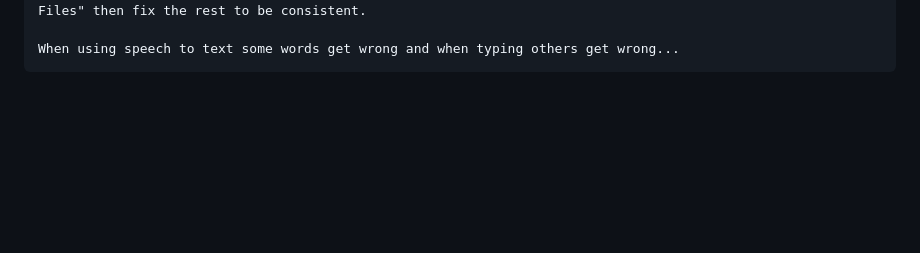
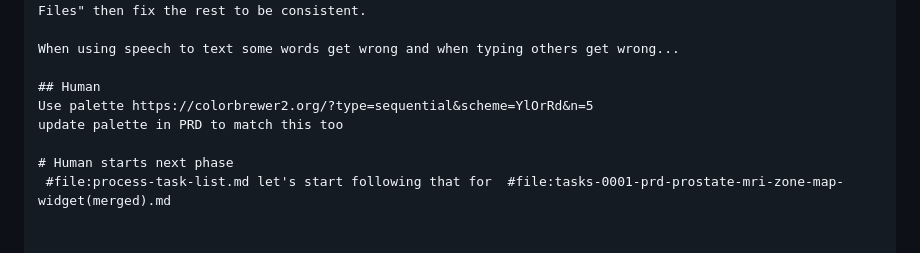
Before and after one commit to ErikSundvall/prostate, a Markdown page: journal of process/AI-interactions.md, the part around one of its changes. GitHub-like rendering; blank space fills up the shorter version.

`````diff
--- a/journal of process/AI-interactions.md
+++ b/journal of process/AI-interactions.md
@@ -338,4 +292,10 @@ I'll read the six existing task files (done), synthesize their best details into
 * Choices in "Relevant Files" affect corresponding mentions in "Tasks" section so first decide in "Relevant Files" then fix the rest to be consistent.
 
 When using speech to text some words get wrong and when typing others get wrong...
-````
+
+## Human
+Use palette https://colorbrewer2.org/?type=sequential&scheme=YlOrRd&n=5
+update palette in PRD to match this too
+
+# Human starts next phase
+ #file:process-task-list.md let's start following that for  #file:tasks-0001-prd-prostate-mri-zone-map-widget(merged).md
`````
Also changed, not shown: other parts of journal of process/AI-interactions.md (+165 -211 lines).
